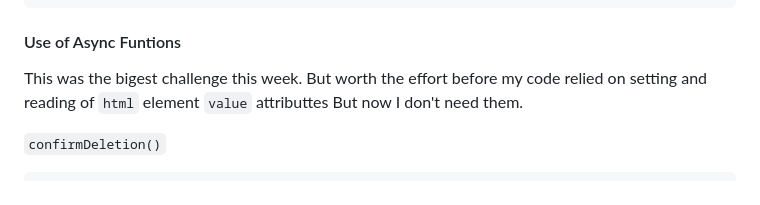
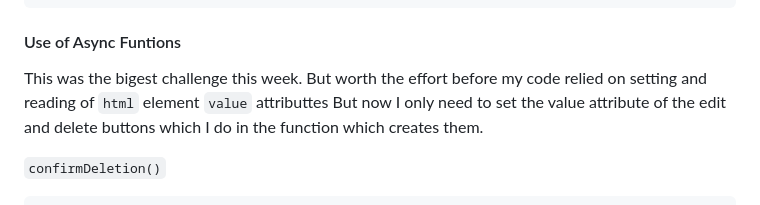
Before and after one commit to rhinoed/CIT93-Fall23-pub, a Markdown page: w8/README.md, the part around the change. GitHub-like rendering.

Commit message:
updating r=README

````diff
--- a/w8/README.md
+++ b/w8/README.md
@@ -31,7 +31,7 @@ When the page loads the `display` of this element is set to `none`
     </div>
 ```
 #### Use of Async Funtions
-This was the bigest challenge this week. But worth the effort before my code relied on setting and reading of `html` element `value` attributtes But now I don't need them.
+This was the bigest challenge this week. But worth the effort before my code relied on setting and reading of `html` element `value` attributtes But now I only need to set the value attribute of the edit and delete buttons which I do in the function which creates them.
 
 `confirmDeletion()`
 ```javascript
````
